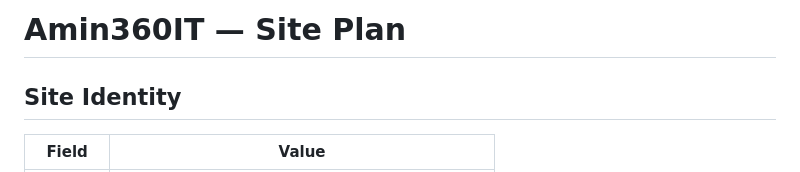
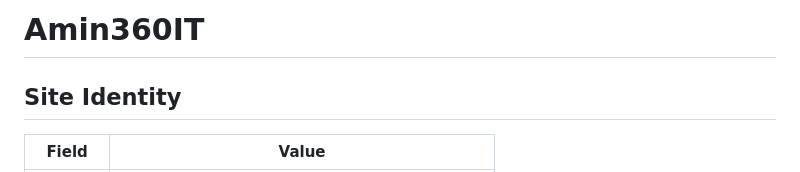
Before and after one commit to amin360it/amin360it.github.io, a Markdown page: Readme.md, the part around the change. Rendered like a GitHub page.

```diff
--- a/Readme.md
+++ b/Readme.md
@@ -1,4 +1,4 @@
-# Amin360IT — Site Plan
+# Amin360IT
 
 ## Site Identity
 
```
